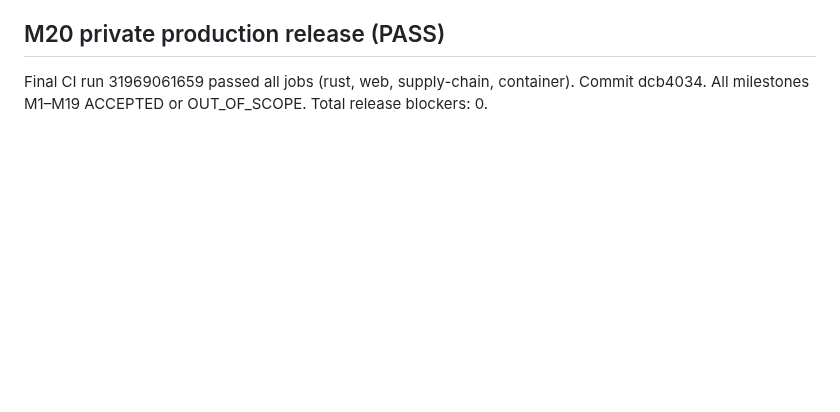
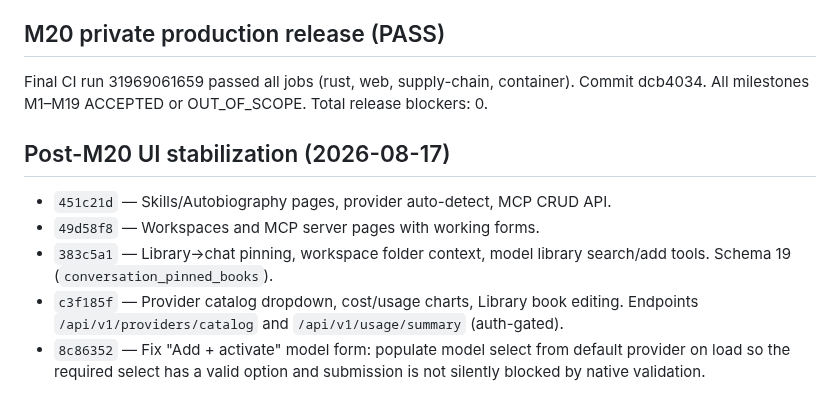
Before and after one commit to gobrowse/gobrowseos, a Markdown page: docs/implementation-progress.md, the part around the change. GitHub-like rendering; blank space fills up the shorter version.

Commit message:
docs: update for post-M20 UI features

```diff
--- a/docs/implementation-progress.md
+++ b/docs/implementation-progress.md
@@ -664,3 +664,11 @@ Docker Compose cold-start: build, start, /health/ready, /api/v1/auth/me 401. Mig
 ## M20 private production release (PASS)
 
 Final CI run 31969061659 passed all jobs (rust, web, supply-chain, container). Commit dcb4034. All milestones M1–M19 ACCEPTED or OUT_OF_SCOPE. Total release blockers: 0.
+
+## Post-M20 UI stabilization (2026-08-17)
+
+- `451c21d` — Skills/Autobiography pages, provider auto-detect, MCP CRUD API.
+- `49d58f8` — Workspaces and MCP server pages with working forms.
+- `383c5a1` — Library→chat pinning, workspace folder context, model library search/add tools. Schema 19 (`conversation_pinned_books`).
+- `c3f185f` — Provider catalog dropdown, cost/usage charts, Library book editing. Endpoints `/api/v1/providers/catalog` and `/api/v1/usage/summary` (auth-gated).
+- `8c86352` — Fix "Add + activate" model form: populate model select from default provider on load so the required select has a valid option and submission is not silently blocked by native validation.
```
Also changed, not shown: README.md (+10 -0 lines), docs/m20-release-report.md (+8 -0 lines).
